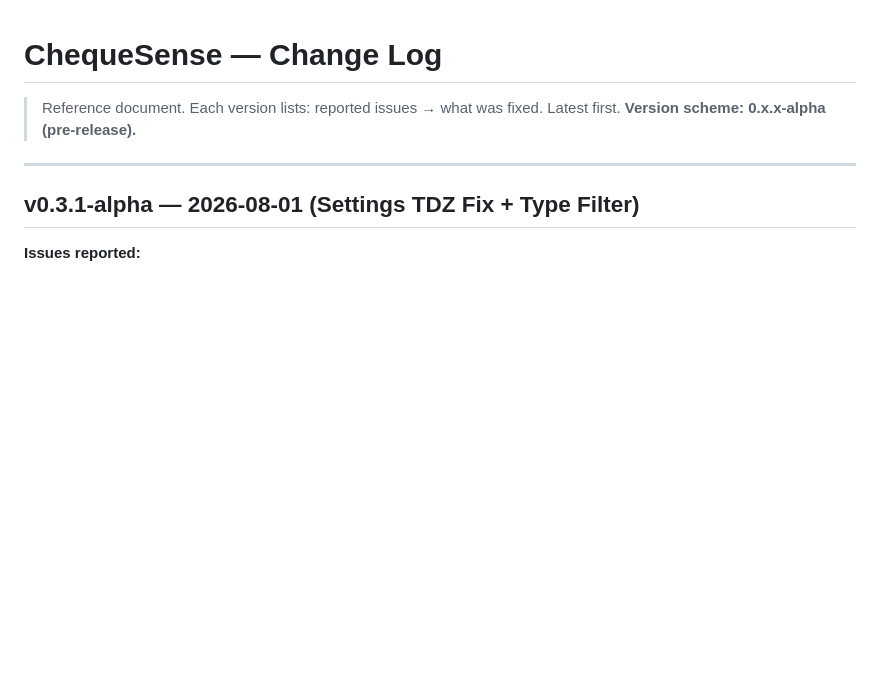
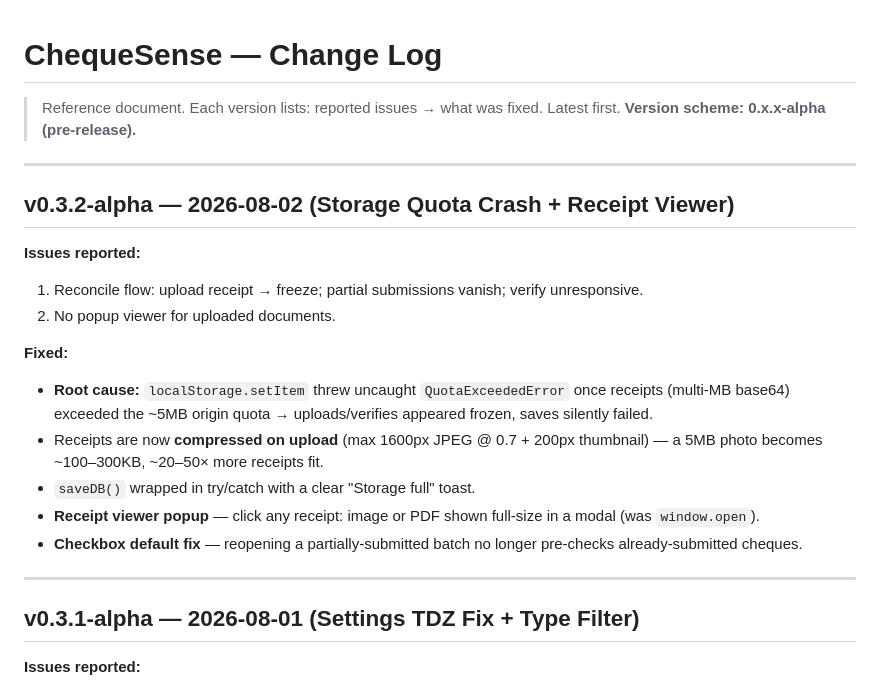
Before and after one commit to svanan1988/cheque-recon, a Markdown page: CHANGELOG.md, the part around the change. Drawn GitHub-style; blank space fills up the shorter version.

Commit message:
CHANGELOG: v0.3.2-alpha

```diff
--- a/CHANGELOG.md
+++ b/CHANGELOG.md
@@ -2,6 +2,21 @@
 
 > Reference document. Each version lists: reported issues → what was fixed.
 > Latest first. **Version scheme: 0.x.x-alpha (pre-release).**
+
+---
+
+## v0.3.2-alpha — 2026-08-02 (Storage Quota Crash + Receipt Viewer)
+
+**Issues reported:**
+1. Reconcile flow: upload receipt → freeze; partial submissions vanish; verify unresponsive.
+2. No popup viewer for uploaded documents.
+
+**Fixed:**
+- **Root cause:** `localStorage.setItem` threw uncaught `QuotaExceededError` once receipts (multi-MB base64) exceeded the ~5MB origin quota → uploads/verifies appeared frozen, saves silently failed.
+- Receipts are now **compressed on upload** (max 1600px JPEG @ 0.7 + 200px thumbnail) — a 5MB photo becomes ~100–300KB, ~20–50× more receipts fit.
+- `saveDB()` wrapped in try/catch with a clear "Storage full" toast.
+- **Receipt viewer popup** — click any receipt: image or PDF shown full-size in a modal (was `window.open`).
+- **Checkbox default fix** — reopening a partially-submitted batch no longer pre-checks already-submitted cheques.
 
 ---
 
```
